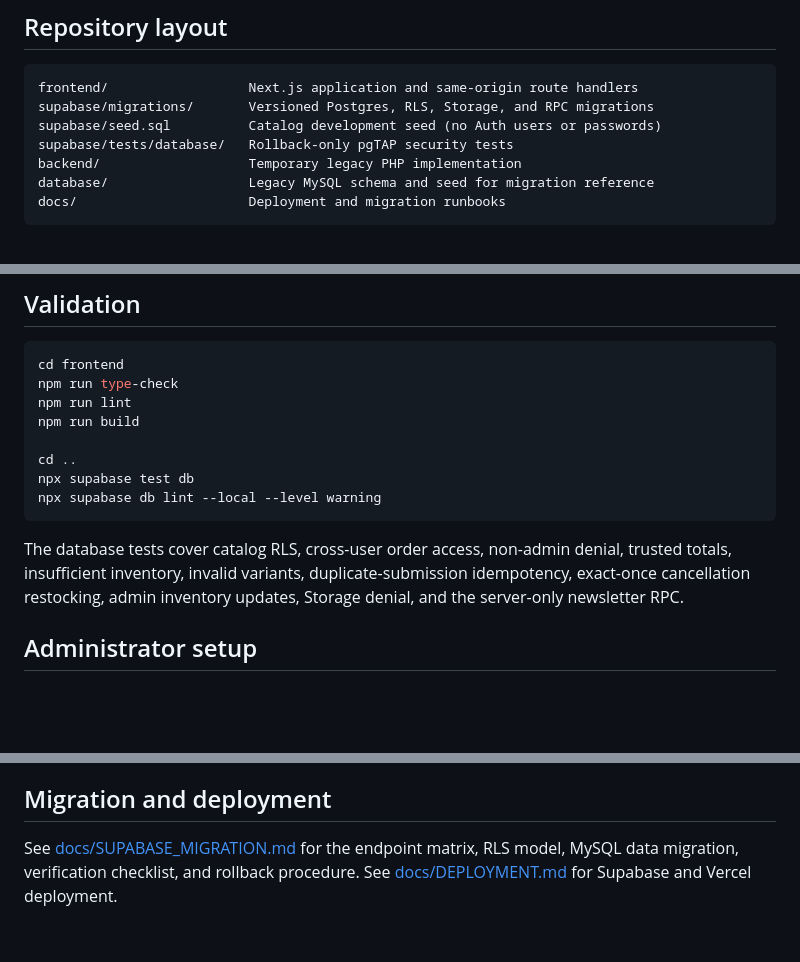
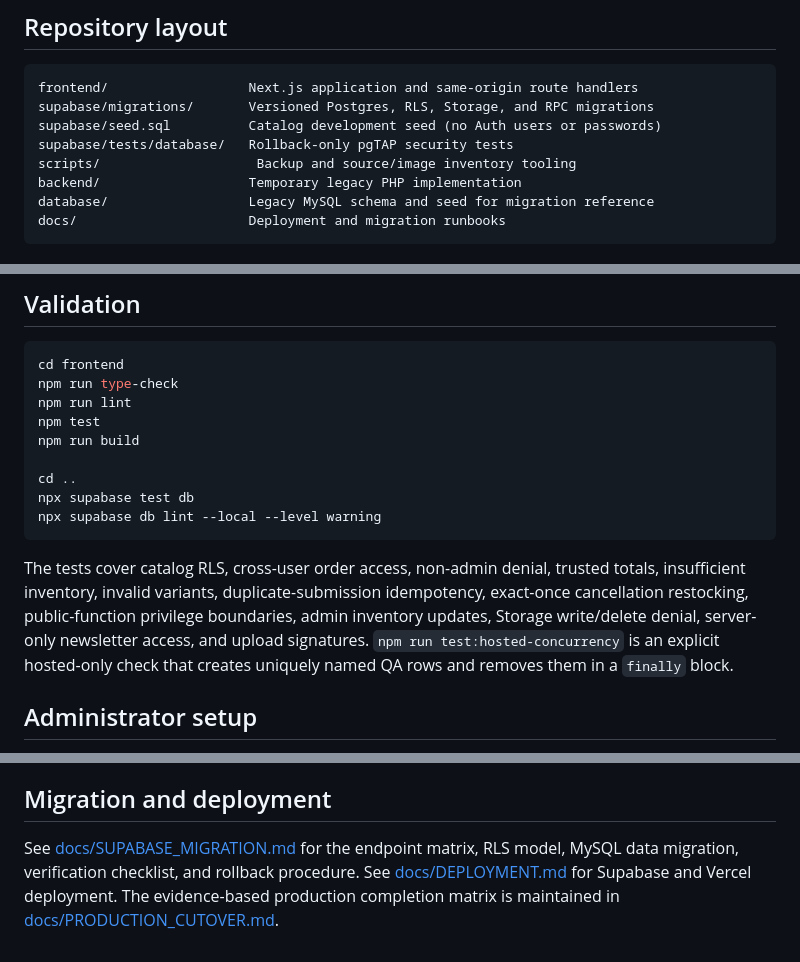
Before and after one commit to Jassim3nidad/7th-south-street, a Markdown page: README.md, 3 parts joined by grey strips. Rendered like a GitHub page; blank space fills up the shorter version.

Commit message:
Document production cutover checks

````diff
--- a/README.md
+++ b/README.md
@@ -30,6 +30,7 @@ frontend/                  Next.js application and same-origin route handlers
 supabase/migrations/       Versioned Postgres, RLS, Storage, and RPC migrations
 supabase/seed.sql          Catalog development seed (no Auth users or passwords)
 supabase/tests/database/   Rollback-only pgTAP security tests
+scripts/                    Backup and source/image inventory tooling
 backend/                   Temporary legacy PHP implementation
 database/                  Legacy MySQL schema and seed for migration reference
 docs/                      Deployment and migration runbooks
@@ -82,6 +83,7 @@ npm run dev
 cd frontend
 npm run type-check
 npm run lint
+npm test
 npm run build
 
 cd ..
@@ -89,7 +91,7 @@ npx supabase test db
 npx supabase db lint --local --level warning
 ```
 
-The database tests cover catalog RLS, cross-user order access, non-admin denial, trusted totals, insufficient inventory, invalid variants, duplicate-submission idempotency, exact-once cancellation restocking, admin inventory updates, Storage denial, and the server-only newsletter RPC.
+The tests cover catalog RLS, cross-user order access, non-admin denial, trusted totals, insufficient inventory, invalid variants, duplicate-submission idempotency, exact-once cancellation restocking, public-function privilege boundaries, admin inventory updates, Storage write/delete denial, server-only newsletter access, and upload signatures. `npm run test:hosted-concurrency` is an explicit hosted-only check that creates uniquely named QA rows and removes them in a `finally` block.
 
 ## Administrator setup
 
@@ -107,4 +109,4 @@ Confirm the query inserted exactly one row before attempting `/admin`. Do not re
 
 ## Migration and deployment
 
-See [docs/SUPABASE_MIGRATION.md](docs/SUPABASE_MIGRATION.md) for the endpoint matrix, RLS model, MySQL data migration, verification checklist, and rollback procedure. See [docs/DEPLOYMENT.md](docs/DEPLOYMENT.md) for Supabase and Vercel deployment.
+See [docs/SUPABASE_MIGRATION.md](docs/SUPABASE_MIGRATION.md) for the endpoint matrix, RLS model, MySQL data migration, verification checklist, and rollback procedure. See [docs/DEPLOYMENT.md](docs/DEPLOYMENT.md) for Supabase and Vercel deployment. The evidence-based production completion matrix is maintained in [docs/PRODUCTION_CUTOVER.md](docs/PRODUCTION_CUTOVER.md).
````
